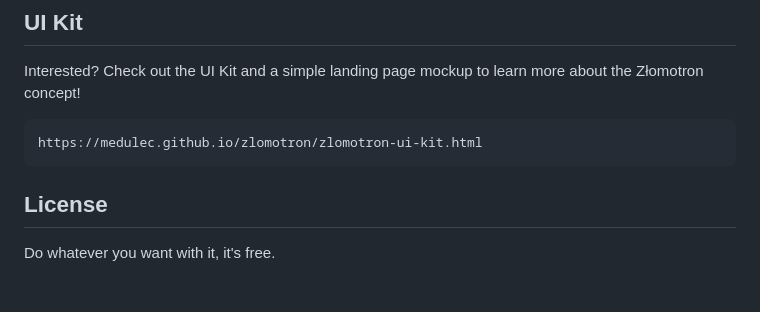
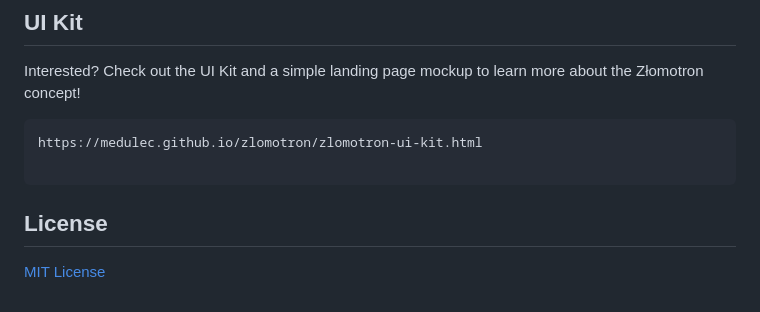
Before and after one commit to Medulec/zlomotron, a Markdown page: README.md, the part around the change. Drawn GitHub-style.

Commit message:
Added license to README

````diff
--- a/README.md
+++ b/README.md
@@ -88,8 +88,9 @@ Interested? Check out the UI Kit and a simple landing page mockup to learn more
 
 ```
 https://medulec.github.io/zlomotron/zlomotron-ui-kit.html
+
 ```
 
 ## License
 
-Do whatever you want with it, it's free.
+[MIT License](./LICENSE)
````
